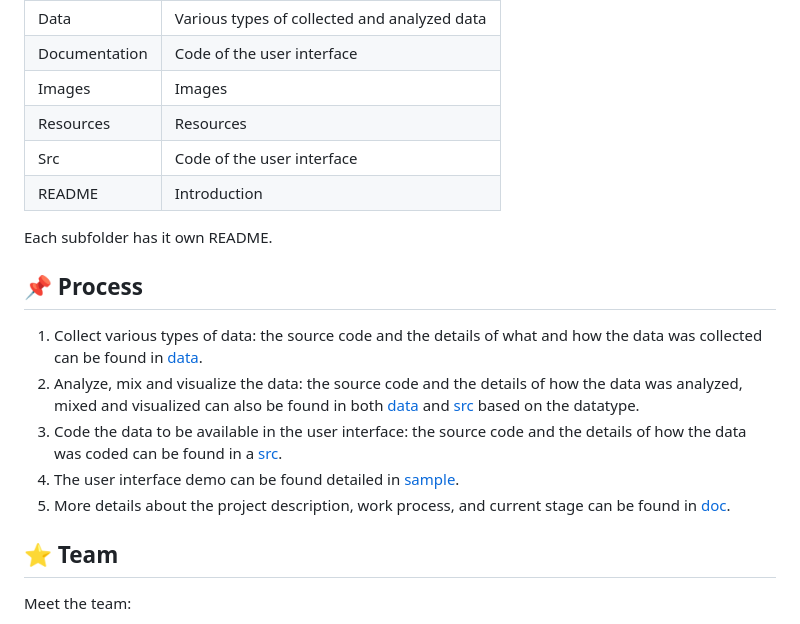
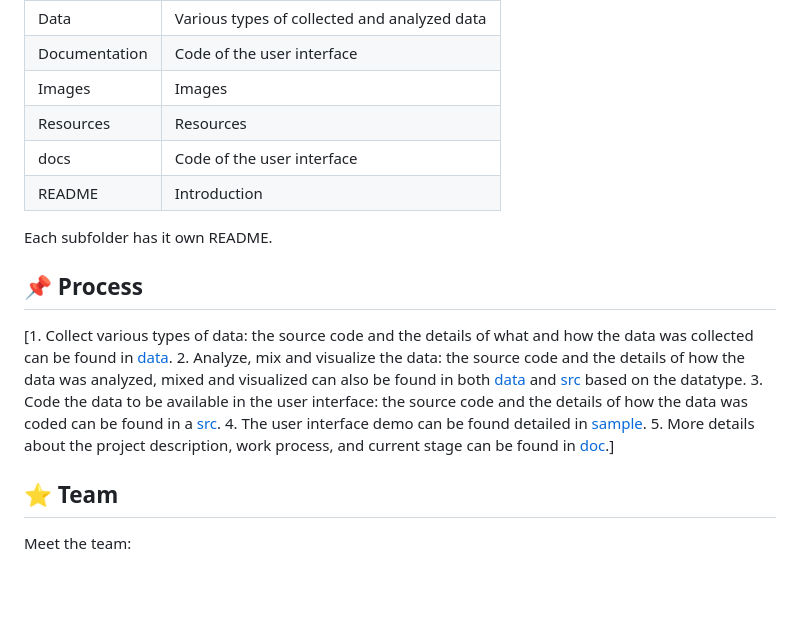
Before and after one commit to DexterTaha/SAR-EQViz, a Markdown page: README.md, the part around the change. Drawn GitHub-style; blank space fills up the shorter version.

```diff
--- a/README.md
+++ b/README.md
@@ -31,18 +31,18 @@ Repository Structure:
 | Documentation     | Code of the user interface    |
 | Images  |  Images     |
 | Resources |   Resources    |
-| Src |   Code of the user interface    |
+| docs |   Code of the user interface    |
 | README |  Introduction     |
 
 Each subfolder has it own README.
 
 ## :pushpin: Process
 
-1. Collect various types of data: the source code and the details of what and how the data was collected can be found in <a href="https://github.com/usmhic/Warmning/blob/main/data/">data</a>.
+[1. Collect various types of data: the source code and the details of what and how the data was collected can be found in <a href="https://github.com/usmhic/Warmning/blob/main/data/">data</a>.
 2. Analyze, mix and visualize the data: the source code and the details of how the data was analyzed, mixed and visualized can also be found in both <a href="https://github.com/usmhic/Warmning/blob/main/data">data</a> and <a href="https://github.com/usmhic/Warmning/blob/main/src/">src</a> based on the datatype.
 3. Code the data to be available in the user interface: the source code and the details of how the data was coded can be found in a <a href="https://github.com/usmhic/Warmning/blob/main/src">src</a>.
 4. The user interface demo can be found detailed in <a href="https://github.com/usmhic/Warmning/blob/main/sample">sample</a>.
-5. More details about the project description, work process, and current stage can be found in <a href="https://github.com/usmhic/Warmning/blob/main/doc">doc</a>.
+5. More details about the project description, work process, and current stage can be found in <a href="https://github.com/usmhic/Warmning/blob/main/doc">doc</a>.]
 
 ## :star: Team
 Meet the team:
```
